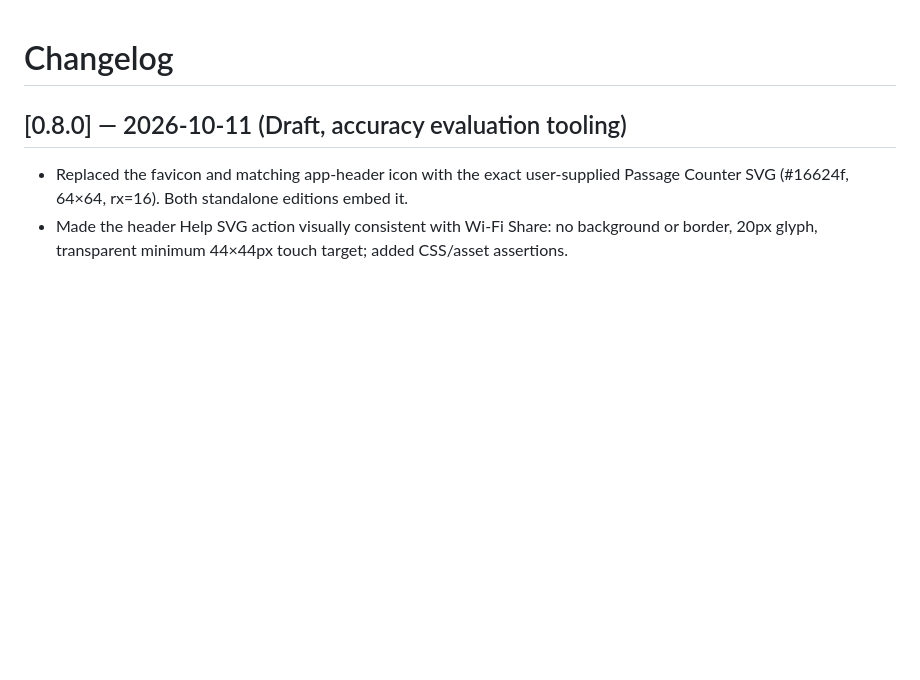
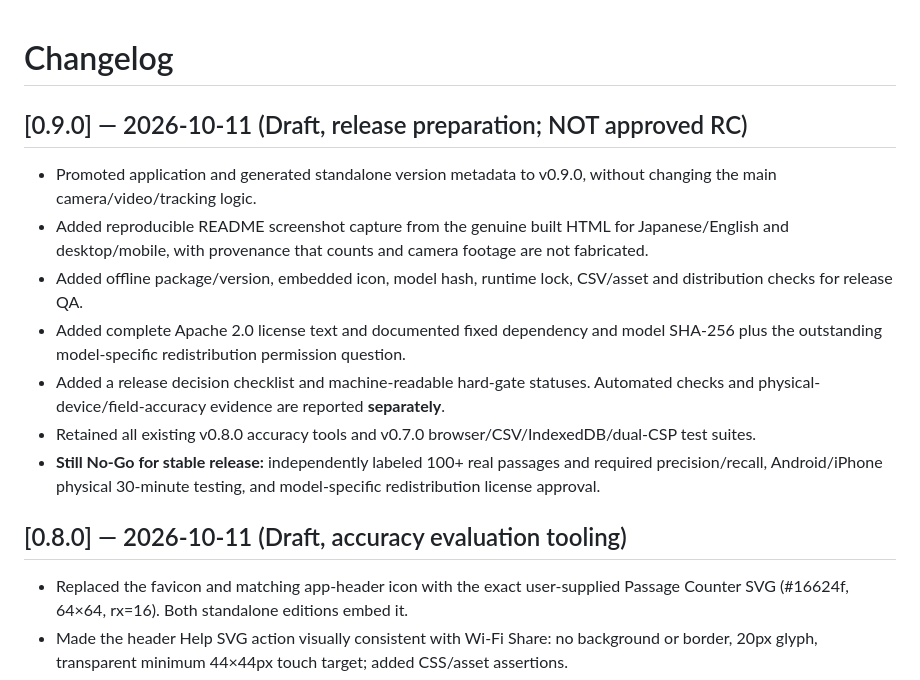
Before and after one commit to ttomohisa/htmlapps-passage-counter, a Markdown page: CHANGELOG.md, the part around the change. Rendered like a GitHub page; blank space fills up the shorter version.

Commit message:
docs(v0.9.0): changelog of release preparation and explicit No-Go status

```diff
--- a/CHANGELOG.md
+++ b/CHANGELOG.md
@@ -1,4 +1,15 @@
 # Changelog
+
+## [0.9.0] — 2026-10-11 (Draft, release preparation; NOT approved RC)
+
+- Promoted application and generated standalone version metadata to v0.9.0, without changing the main camera/video/tracking logic.
+- Added reproducible README screenshot capture from the genuine built HTML for Japanese/English and desktop/mobile, with provenance that counts and camera footage are not fabricated.
+- Added offline package/version, embedded icon, model hash, runtime lock, CSV/asset and distribution checks for release QA.
+- Added complete Apache 2.0 license text and documented fixed dependency and model SHA-256 plus the outstanding model-specific redistribution permission question.
+- Added a release decision checklist and machine-readable hard-gate statuses. Automated checks and physical-device/field-accuracy evidence are reported **separately**.
+- Retained all existing v0.8.0 accuracy tools and v0.7.0 browser/CSV/IndexedDB/dual-CSP test suites.
+- **Still No-Go for stable release:** independently labeled 100+ real passages and required precision/recall, Android/iPhone physical 30-minute testing, and model-specific redistribution license approval.
+
 
 ## [0.8.0] — 2026-10-11 (Draft, accuracy evaluation tooling)
 
```
